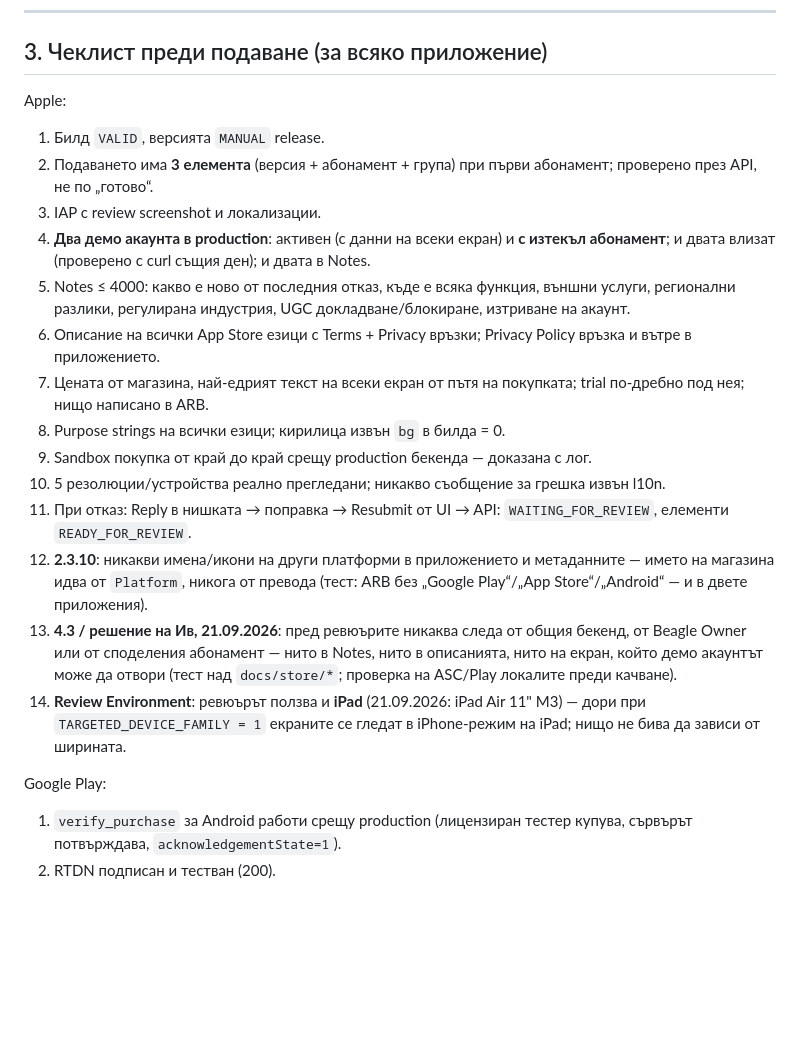
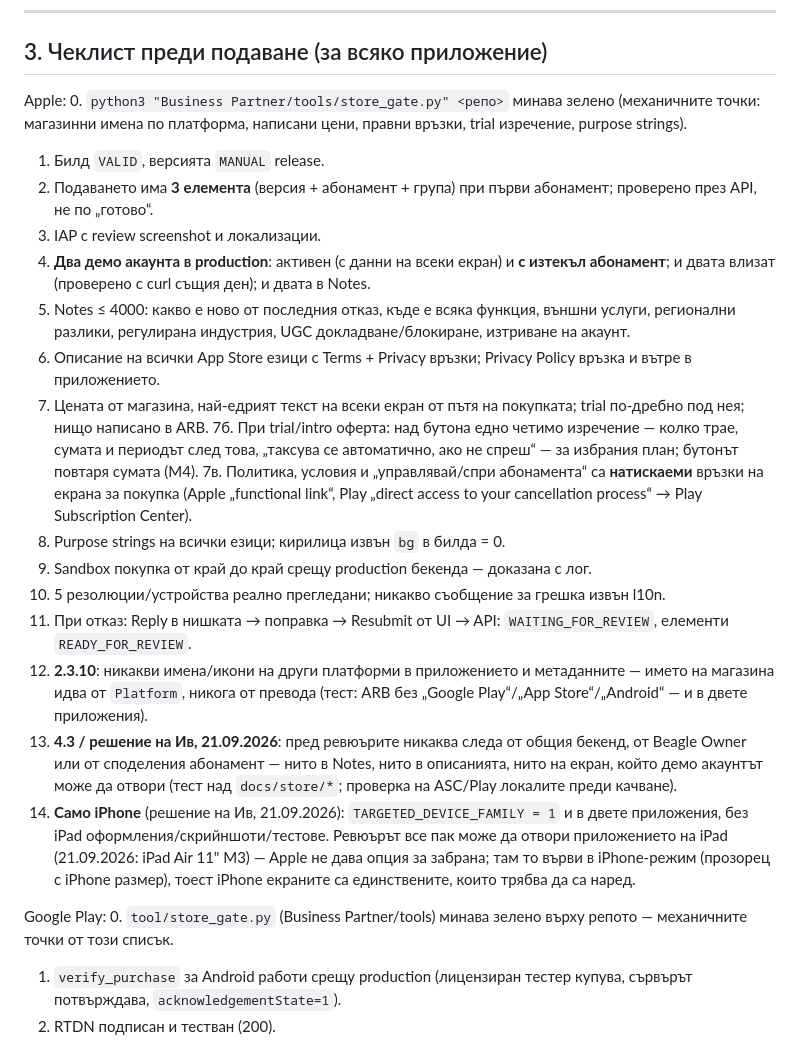
Before and after one commit to stoukanyov/heppsu_finance, a Markdown page: docs/STORE-REJECTIONS.md, the part around one of its changes. Rendered like a GitHub page; blank space fills up the shorter version.

Commit message:
Чеклист: само iPhone — iPad не се поддържа, но Apple го отваря в iPhone-режим
Co-Authored-By: Claude Opus 5 <noreply@anthropic.com>

```diff
--- a/docs/STORE-REJECTIONS.md
+++ b/docs/STORE-REJECTIONS.md
@@ -66,6 +70,7 @@
 ## 3. Чеклист преди подаване (за всяко приложение)
 
 Apple:
+0. `python3 "Business Partner/tools/store_gate.py" <репо>` минава зелено (механичните точки: магазинни имена по платформа, написани цени, правни връзки, trial изречение, purpose strings).
 1. Билд `VALID`, версията `MANUAL` release.
 2. Подаването има **3 елемента** (версия + абонамент + група) при първи абонамент; проверено през API, не по „готово“.
 3. IAP с review screenshot и локализации.
@@ -73,15 +78,18 @@ Apple:
 5. Notes ≤ 4000: какво е ново от последния отказ, къде е всяка функция, външни услуги, регионални разлики, регулирана индустрия, UGC докладване/блокиране, изтриване на акаунт.
 6. Описание на всички App Store езици с Terms + Privacy връзки; Privacy Policy връзка и вътре в приложението.
 7. Цената от магазина, най-едрият текст на всеки екран от пътя на покупката; trial по-дребно под нея; нищо написано в ARB.
+7б. При trial/intro оферта: над бутона едно четимо изречение — колко трае, сумата и периодът след това, „таксува се автоматично, ако не спреш“ — за избрания план; бутонът повтаря сумата (M4).
+7в. Политика, условия и „управлявай/спри абонамента“ са **натискаеми** връзки на екрана за покупка (Apple „functional link“, Play „direct access to your cancellation process“ → Play Subscription Center).
 8. Purpose strings на всички езици; кирилица извън `bg` в билда = 0.
 9. Sandbox покупка от край до край срещу production бекенда — доказана с лог.
 10. 5 резолюции/устройства реално прегледани; никакво съобщение за грешка извън l10n.
 11. При отказ: Reply в нишката → поправка → Resubmit от UI → API: `WAITING_FOR_REVIEW`, елементи `READY_FOR_REVIEW`.
 12. **2.3.10**: никакви имена/икони на други платформи в приложението и метаданните — името на магазина идва от `Platform`, никога от превода (тест: ARB без „Google Play“/„App Store“/„Android“ — и в двете приложения).
 13. **4.3 / решение на Ив, 21.09.2026**: пред ревюърите никаква следа от общия бекенд, от Beagle Owner или от споделения абонамент — нито в Notes, нито в описанията, нито на екран, който демо акаунтът може да отвори (тест над `docs/store/*`; проверка на ASC/Play локалите преди качване).
-14. **Review Environment**: ревюърът ползва и **iPad** (21.09.2026: iPad Air 11" M3) — дори при `TARGETED_DEVICE_FAMILY = 1` екраните се гледат в iPhone-режим на iPad; нищо не бива да зависи от ширината.
+14. **Само iPhone** (решение на Ив, 21.09.2026): `TARGETED_DEVICE_FAMILY = 1` и в двете приложения, без iPad оформления/скрийншоти/тестове. Ревюърът все пак може да отвори приложението на iPad (21.09.2026: iPad Air 11" M3) — Apple не дава опция за забрана; там то върви в iPhone-режим (прозорец с iPhone размер), тоест iPhone екраните са единствените, които трябва да са наред.
 
 Google Play:
+0. `tool/store_gate.py` (Business Partner/tools) минава зелено върху репото — механичните точки от този списък.
 1. `verify_purchase` за Android работи срещу production (лицензиран тестер купува, сървърът потвърждава, `acknowledgementState=1`).
 2. RTDN подписан и тестван (200).
 3. Пробен период само на едно място (хъб **или** базов план).
```
Also changed, not shown: other parts of docs/STORE-REJECTIONS.md (+4 -0 lines).
